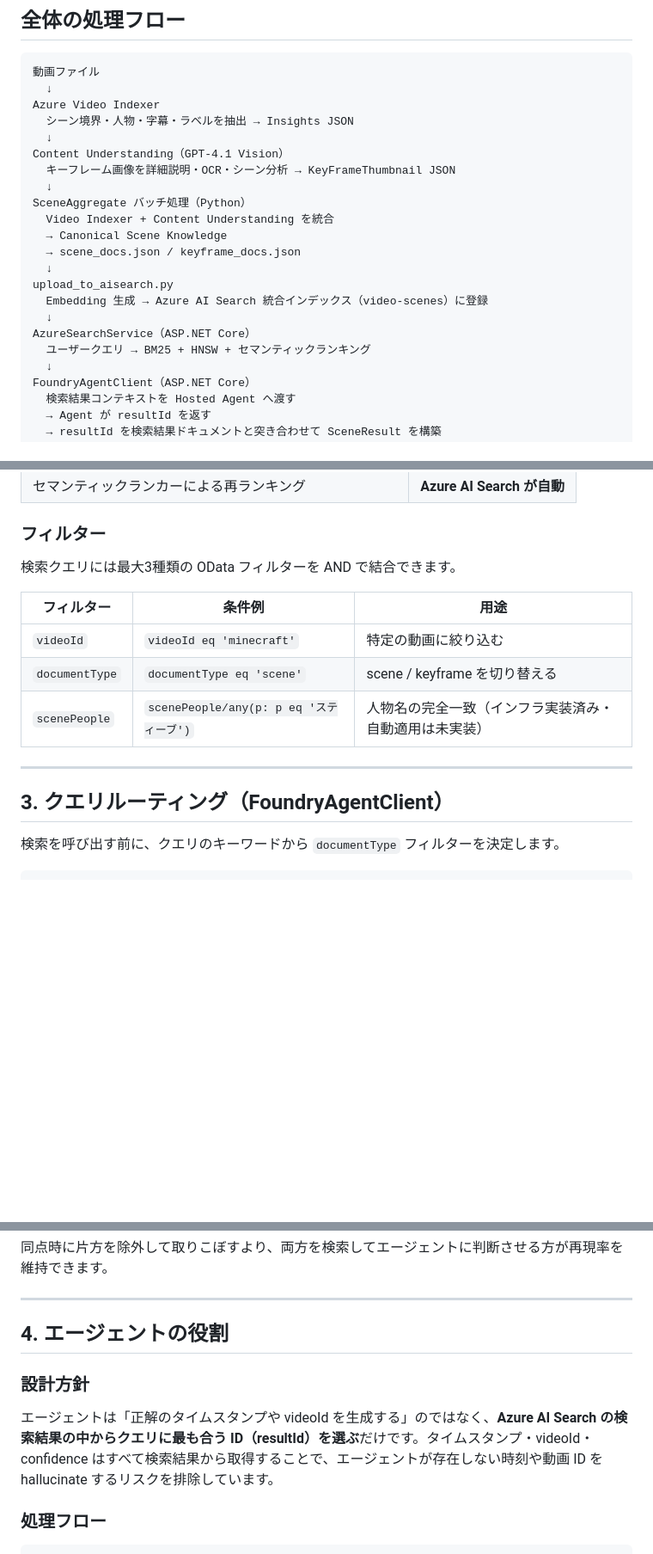
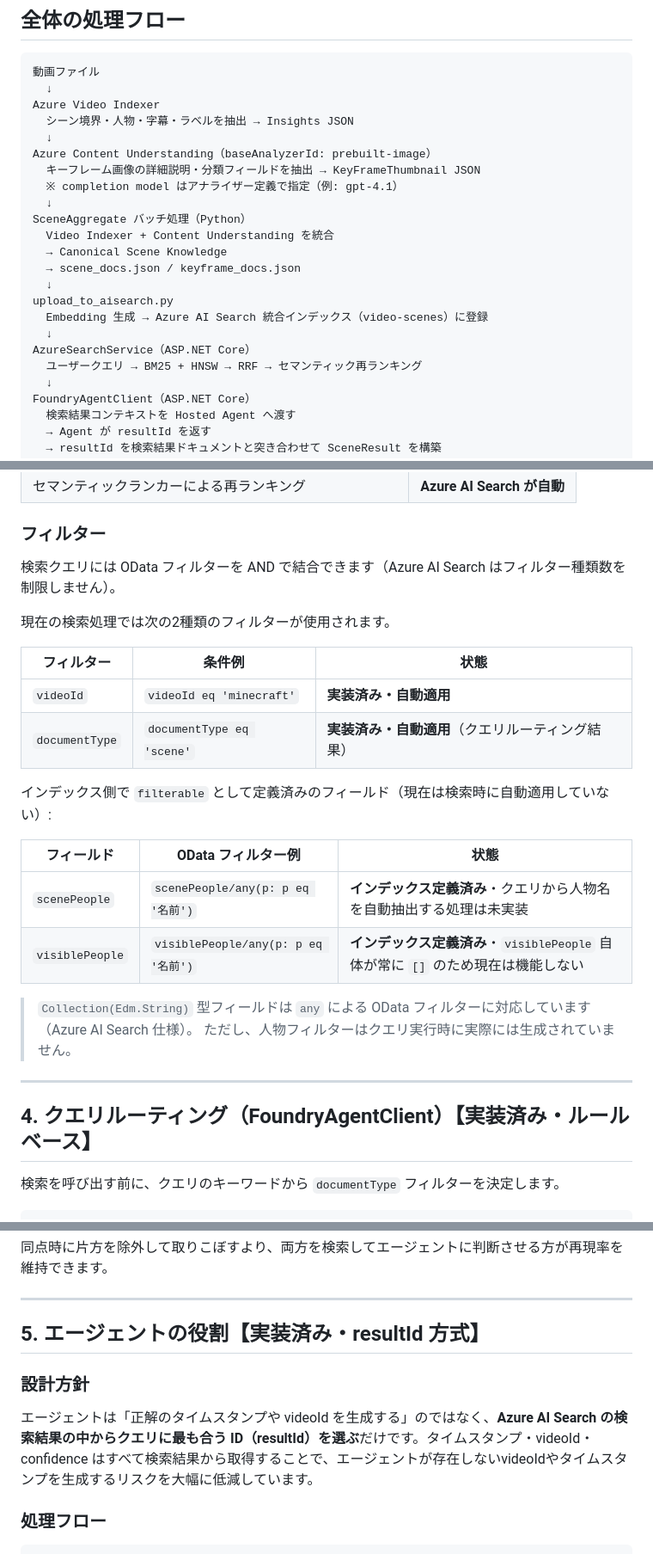
Before and after one commit to tatatatamami/sample-video-scene-search, a Markdown page: docs/ARCHITECTURE.md, 3 parts joined by grey strips. Shown at 86% size. Drawn GitHub-style; blank space fills up the shorter version.

```diff
--- a/docs/ARCHITECTURE.md
+++ b/docs/ARCHITECTURE.md
@@ -8,8 +8,9 @@
 Azure Video Indexer
   シーン境界・人物・字幕・ラベルを抽出 → Insights JSON
   ↓
-Content Understanding（GPT-4.1 Vision）
-  キーフレーム画像を詳細説明・OCR・シーン分析 → KeyFrameThumbnail JSON
+Azure Content Understanding（baseAnalyzerId: prebuilt-image）
+  キーフレーム画像の詳細説明・分類フィールドを抽出 → KeyFrameThumbnail JSON
+  ※ completion model はアナライザー定義で指定（例: gpt-4.1）
   ↓
 SceneAggregate バッチ処理（Python）
   Video Indexer + Content Understanding を統合
@@ -20,7 +21,7 @@ upload_to_aisearch.py
   Embedding 生成 → Azure AI Search 統合インデックス（video-scenes）に登録
   ↓
 AzureSearchService（ASP.NET Core）
-  ユーザークエリ → BM25 + HNSW + セマンティックランキング
+  ユーザークエリ → BM25 + HNSW → RRF → セマンティック再ランキング
   ↓
 FoundryAgentClient（ASP.NET Core）
   検索結果コンテキストを Hosted Agent へ渡す
@@ -121,17 +142,28 @@ Azure AI Search の統合インデックス `video-scenes` に、`documentType`
 
 ### フィルター
 
-検索クエリには最大3種類の OData フィルターを AND で結合できます。
+検索クエリには OData フィルターを AND で結合できます（Azure AI Search はフィルター種類数を制限しません）。
 
-| フィルター | 条件例 | 用途 |
+現在の検索処理では次の2種類のフィルターが使用されます。
+
+| フィルター | 条件例 | 状態 |
 |-----------|--------|------|
-| `videoId` | `videoId eq 'minecraft'` | 特定の動画に絞り込む |
-| `documentType` | `documentType eq 'scene'` | scene / keyframe を切り替える |
-| `scenePeople` | `scenePeople/any(p: p eq 'スティーブ')` | 人物名の完全一致（インフラ実装済み・自動適用は未実装） |
+| `videoId` | `videoId eq 'minecraft'` | **実装済み・自動適用** |
+| `documentType` | `documentType eq 'scene'` | **実装済み・自動適用**（クエリルーティング結果） |
+
+インデックス側で `filterable` として定義済みのフィールド（現在は検索時に自動適用していない）:
+
+| フィールド | OData フィルター例 | 状態 |
+|-----------|-------------------|------|
+| `scenePeople` | `scenePeople/any(p: p eq '名前')` | **インデックス定義済み**・クエリから人物名を自動抽出する処理は未実装 |
+| `visiblePeople` | `visiblePeople/any(p: p eq '名前')` | **インデックス定義済み**・`visiblePeople` 自体が常に `[]` のため現在は機能しない |
+
+> `Collection(Edm.String)` 型フィールドは `any` による OData フィルターに対応しています（Azure AI Search 仕様）。
+> ただし、人物フィルターはクエリ実行時に実際には生成されていません。
 
 ---
 
-## 3. クエリルーティング（FoundryAgentClient）
+## 4. クエリルーティング（FoundryAgentClient）【実装済み・ルールベース】
 
 検索を呼び出す前に、クエリのキーワードから `documentType` フィルターを決定します。
 
@@ -152,11 +184,11 @@ keyframe スコア > scene スコア  → documentType = "keyframe" に絞り込
 
 ---
 
-## 4. エージェントの役割
+## 5. エージェントの役割【実装済み・resultId 方式】
 
 ### 設計方針
 
-エージェントは「正解のタイムスタンプや videoId を生成する」のではなく、**Azure AI Search の検索結果の中からクエリに最も合う ID（resultId）を選ぶ**だけです。タイムスタンプ・videoId・confidence はすべて検索結果から取得することで、エージェントが存在しない時刻や動画 ID を hallucinate するリスクを排除しています。
+エージェントは「正解のタイムスタンプや videoId を生成する」のではなく、**Azure AI Search の検索結果の中からクエリに最も合う ID（resultId）を選ぶ**だけです。タイムスタンプ・videoId・confidence はすべて検索結果から取得することで、エージェントが存在しないvideoIdやタイムスタンプを生成するリスクを大幅に低減しています。
 
 ### 処理フロー
 
```
Also changed, not shown: other parts of docs/ARCHITECTURE.md (+35 -7 lines).
